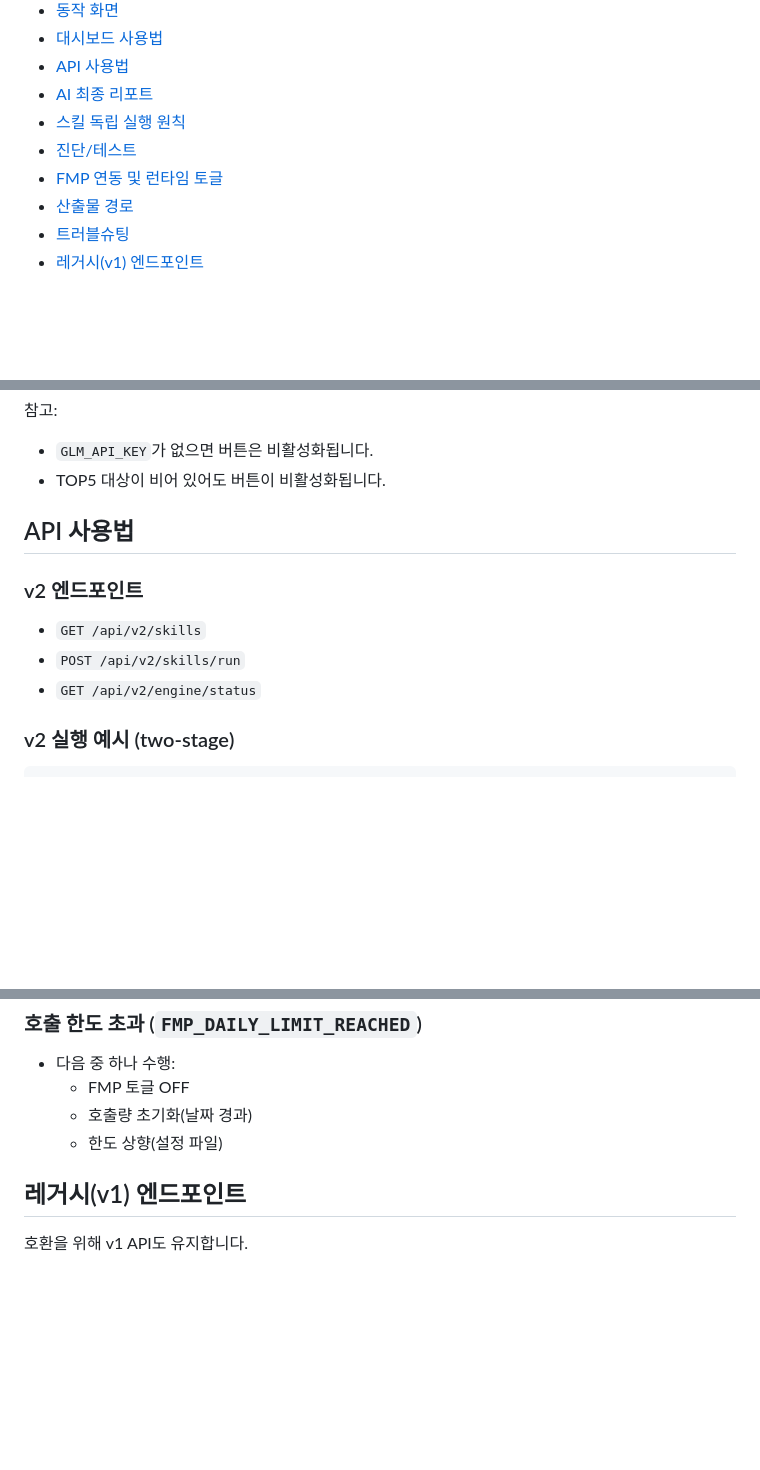
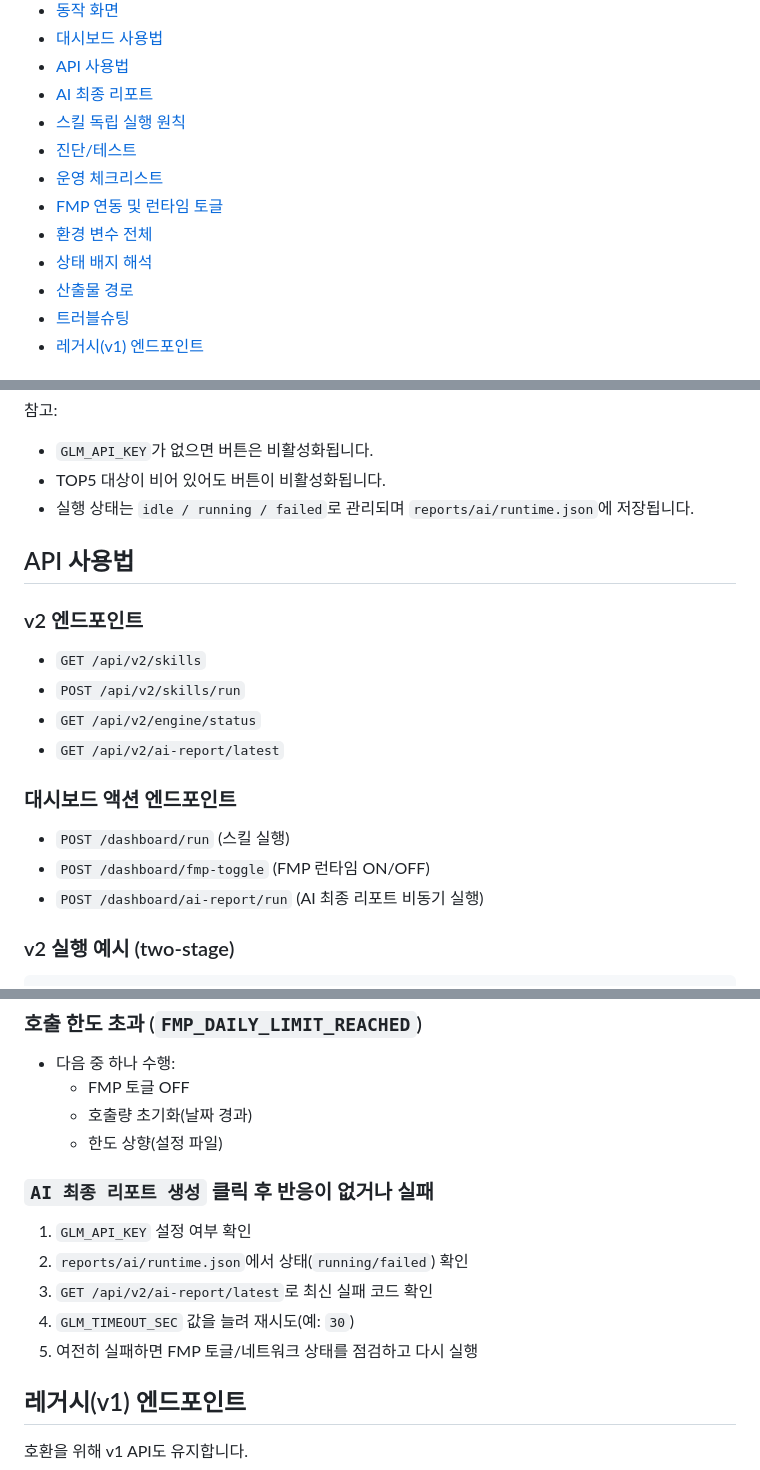
Before and after one commit to coreline-ai/trading_stock_skills, a Markdown page: README.md, 3 parts joined by grey strips. Drawn GitHub-style; blank space fills up the shorter version.

````diff
--- a/README.md
+++ b/README.md
@@ -21,7 +21,10 @@ FastAPI 기반 트레이딩 스킬 실행 엔진과 대시보드입니다.
 - [AI 최종 리포트](#ai-최종-리포트)
 - [스킬 독립 실행 원칙](#스킬-독립-실행-원칙)
 - [진단/테스트](#진단테스트)
+- [운영 체크리스트](#운영-체크리스트)
 - [FMP 연동 및 런타임 토글](#fmp-연동-및-런타임-토글)
+- [환경 변수 전체](#환경-변수-전체)
+- [상태 배지 해석](#상태-배지-해석)
 - [산출물 경로](#산출물-경로)
 - [트러블슈팅](#트러블슈팅)
 - [레거시(v1) 엔드포인트](#레거시v1-엔드포인트)
@@ -129,12 +144,19 @@ GLM_TIMEOUT_SEC=20
 참고:
 - `GLM_API_KEY`가 없으면 버튼은 비활성화됩니다.
 - TOP5 대상이 비어 있어도 버튼이 비활성화됩니다.
+- 실행 상태는 `idle / running / failed`로 관리되며 `reports/ai/runtime.json`에 저장됩니다.
 
 ## API 사용법
 ### v2 엔드포인트
 - `GET /api/v2/skills`
 - `POST /api/v2/skills/run`
 - `GET /api/v2/engine/status`
+- `GET /api/v2/ai-report/latest`
+
+### 대시보드 액션 엔드포인트
+- `POST /dashboard/run` (스킬 실행)
+- `POST /dashboard/fmp-toggle` (FMP 런타임 ON/OFF)
+- `POST /dashboard/ai-report/run` (AI 최종 리포트 비동기 실행)
 
 ### v2 실행 예시 (two-stage)
 ```bash
@@ -268,6 +331,13 @@ tail -f /tmp/trading_skills_watchdog_8001.log
   - 호출량 초기화(날짜 경과)
   - 한도 상향(설정 파일)
 
+### `AI 최종 리포트 생성` 클릭 후 반응이 없거나 실패
+1. `GLM_API_KEY` 설정 여부 확인
+2. `reports/ai/runtime.json`에서 상태(`running/failed`) 확인
+3. `GET /api/v2/ai-report/latest`로 최신 실패 코드 확인
+4. `GLM_TIMEOUT_SEC` 값을 늘려 재시도(예: `30`)
+5. 여전히 실패하면 FMP 토글/네트워크 상태를 점검하고 다시 실행
+
 ## 레거시(v1) 엔드포인트
 호환을 위해 v1 API도 유지합니다.
 
````
Also changed, not shown: other parts of README.md (+56 -3 lines).
